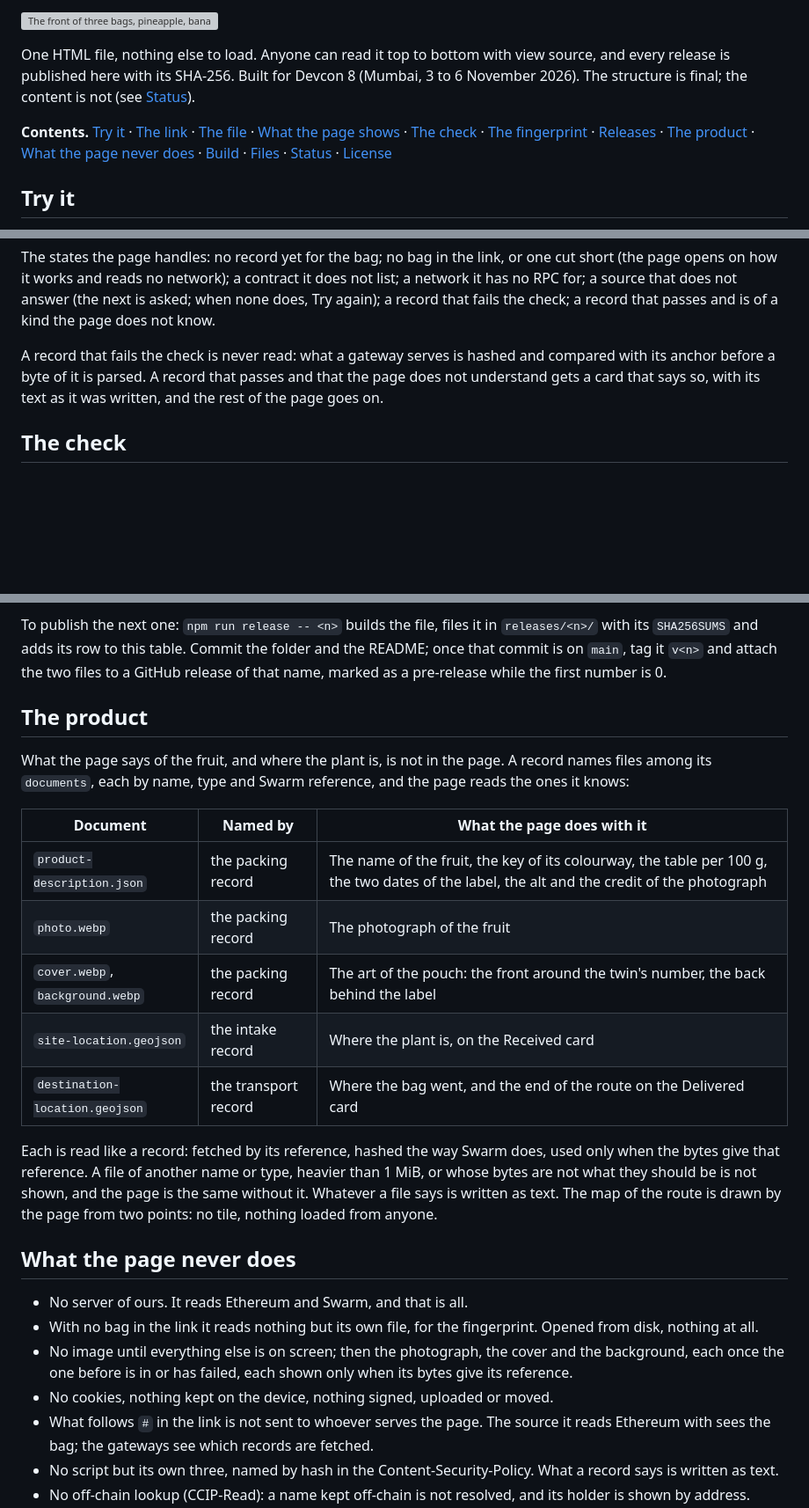
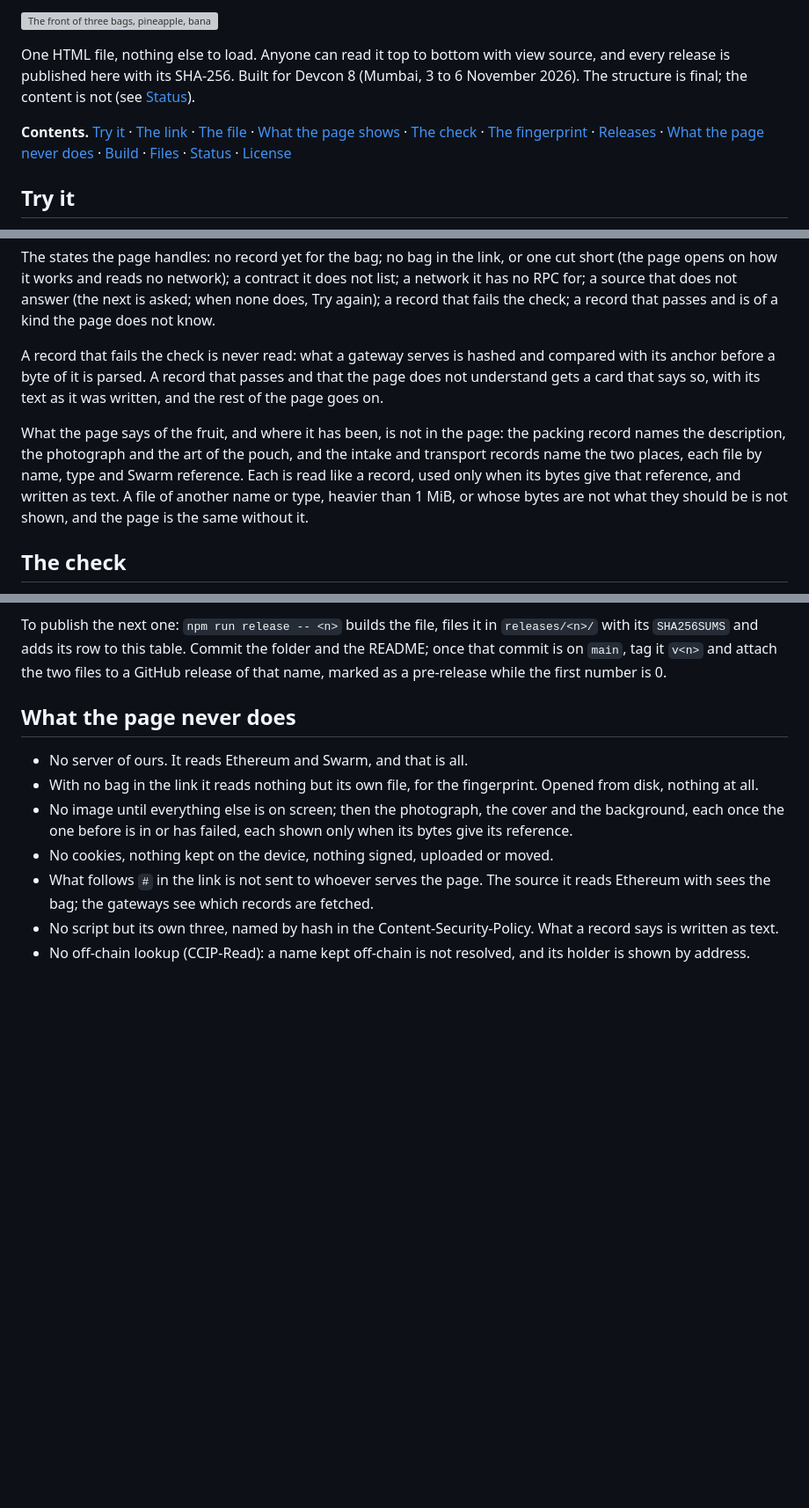
Before and after one commit to FFD-Labs/twin-page, a Markdown page: README.md, 3 parts joined by grey strips. Shown at 88% size. GitHub-like rendering; blank space fills up the shorter version; grey boxes are pictures that could not be loaded.

Commit message:
The product has no section of its own: one paragraph under What the page shows says that the fruit and the places come from the files the records name, read like records

```diff
--- a/README.md
+++ b/README.md
@@ -6,7 +6,7 @@
 
 One HTML file, nothing else to load. Anyone can read it top to bottom with view source, and every release is published here with its SHA-256. Built for Devcon 8 (Mumbai, 3 to 6 November 2026). The structure is final; the content is not (see [Status](#status)).
 
-**Contents.** [Try it](#try-it) · [The link](#the-link) · [The file](#the-file) · [What the page shows](#what-the-page-shows) · [The check](#the-check) · [The fingerprint](#the-fingerprint) · [Releases](#releases) · [The product](#the-product) · [What the page never does](#what-the-page-never-does) · [Build](#build) · [Files](#files) · [Status](#status) · [License](#license)
+**Contents.** [Try it](#try-it) · [The link](#the-link) · [The file](#the-file) · [What the page shows](#what-the-page-shows) · [The check](#the-check) · [The fingerprint](#the-fingerprint) · [Releases](#releases) · [What the page never does](#what-the-page-never-does) · [Build](#build) · [Files](#files) · [Status](#status) · [License](#license)
 
 ## Try it
 
@@ -78,6 +78,8 @@ The states the page handles: no record yet for the bag; no bag in the link, or o
 
 A record that fails the check is never read: what a gateway serves is hashed and compared with its anchor before a byte of it is parsed. A record that passes and that the page does not understand gets a card that says so, with its text as it was written, and the rest of the page goes on.
 
+What the page says of the fruit, and where it has been, is not in the page: the packing record names the description, the photograph and the art of the pouch, and the intake and transport records name the two places, each file by name, type and Swarm reference. Each is read like a record, used only when its bytes give that reference, and written as text. A file of another name or type, heavier than 1 MiB, or whose bytes are not what they should be is not shown, and the page is the same without it.
+
 ## The check
 
 The records are checked by arithmetic: whatever gateway serves them, their bytes give their reference or they do not. The gateways of the config are asked in order; one that did not answer goes last until Try again.
@@ -125,20 +127,6 @@ Every published file, in order. A release has a number, a folder that is never w
 The file to use is the one marked current. Do not use 0.1, withdrawn: it paints a record before checking it, so a gateway or an RPC that lies can run script in it. Its file stays here with its hash so that a copy can be recognised.
 
 To publish the next one: `npm run release -- <n>` builds the file, files it in `releases/<n>/` with its `SHA256SUMS` and adds its row to this table. Commit the folder and the README; once that commit is on `main`, tag it `v<n>` and attach the two files to a GitHub release of that name, marked as a pre-release while the first number is 0.
-
-## The product
-
-What the page says of the fruit, and where the plant is, is not in the page. A record names files among its `documents`, each by name, type and Swarm reference, and the page reads the ones it knows:
-
-| Document | Named by | What the page does with it |
-|---|---|---|
-| `product-description.json` | the packing record | The name of the fruit, the key of its colourway, the table per 100 g, the two dates of the label, the alt and the credit of the photograph |
-| `photo.webp` | the packing record | The photograph of the fruit |
-| `cover.webp`, `background.webp` | the packing record | The art of the pouch: the front around the twin's number, the back behind the label |
-| `site-location.geojson` | the intake record | Where the plant is, on the Received card |
-| `destination-location.geojson` | the transport record | Where the bag went, and the end of the route on the Delivered card |
-
-Each is read like a record: fetched by its reference, hashed the way Swarm does, used only when the bytes give that reference. A file of another name or type, heavier than 1 MiB, or whose bytes are not what they should be is not shown, and the page is the same without it. Whatever a file says is written as text. The map of the route is drawn by the page from two points: no tile, nothing loaded from anyone.
 
 ## What the page never does
 
```
